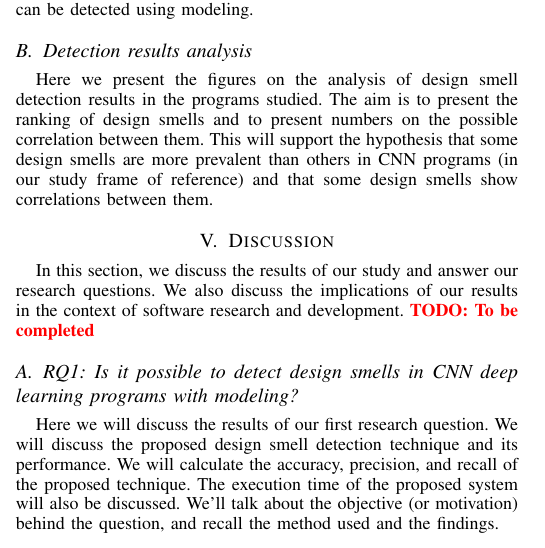
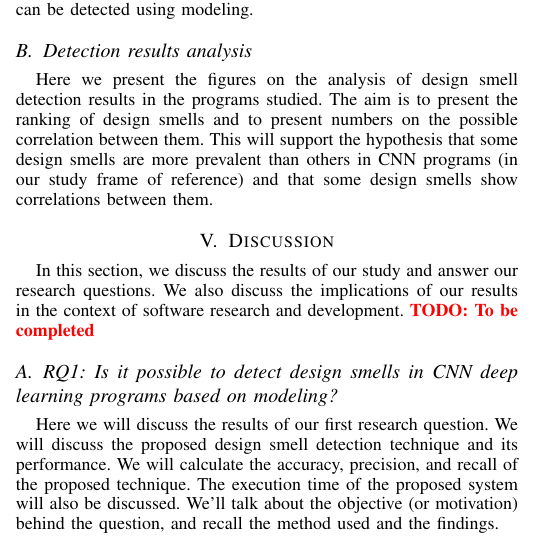
Before and after one commit to aurpur/paper-detection-design-smells-in-cnn-programs, a LaTeX paper (main.tex): part of one column of page 4 of 7, cut so that both start at the same text. Compiled offline with pdfLaTeX.

Commit message:
Update RQ1

```diff
--- a/main.tex
+++ b/main.tex
@@ -51,7 +51,7 @@
 
 
 \newcommand{\add}[1]{\textcolor{red}{{\it $<$#1$>$}}}
-\newcommand*{\RQOne}{ Is it possible to detect design smells in CNN deep learning programs with modeling?}
+\newcommand*{\RQOne}{ Is it possible to detect design smells in CNN deep learning programs based on modeling?}
 \newcommand*{\RQTwo}{ What are the most prevalent design smells in CNN deep learning programs?}
 \newcommand*{\RQThree}{ Are there any correlation between the program design smells?}
 
```
Also changed, not shown: main.pdf.
